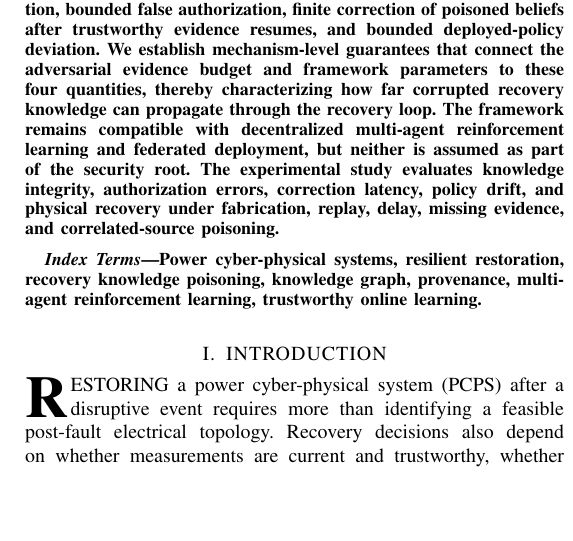
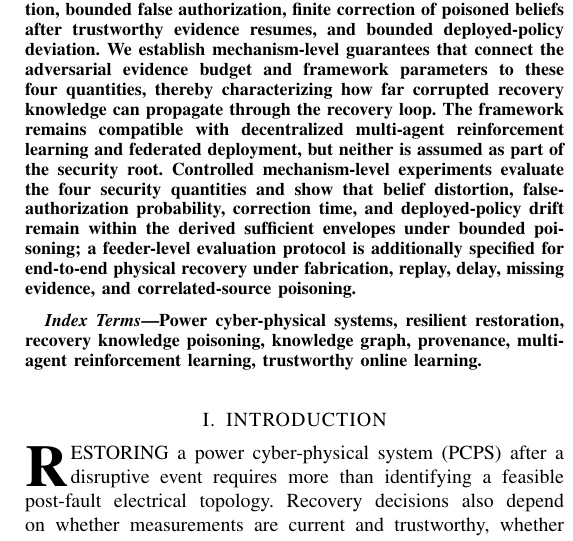
Before and after one commit to startkz/KG-FedMARL, a LaTeX paper (manuscript/main.tex, which reads manuscript/Abstract.tex): part of one column of page 1 of 16, cut so that both start at the same text, the shorter picture padded with empty space. Compiled offline with pdfLaTeX.

Commit message:
fix: align abstract with controlled security evaluation

```diff
--- a/manuscript/Abstract.tex
+++ b/manuscript/Abstract.tex
@@ -20,7 +20,7 @@
 
 \IEEEtitleabstractindextext{
 \begin{abstract}
-\justifying{Resilient restoration of a power cyber-physical system (PCPS) depends not only on electrical feasibility, but also on runtime knowledge of controller availability, measurement-path trust, communication reachability, authorization conditions, and previous recovery outcomes. During an attack, this knowledge may be missing, stale, conflicting, replayed, or deliberately fabricated. Existing restoration and knowledge-graph-assisted methods generally treat recovery knowledge as trusted side information or do not explicitly bound how corrupted evidence propagates into action authorization and subsequent online learning. We formulate this attack surface as \emph{recovery knowledge poisoning} and propose KG-FedMARL, a trustworthy online restoration framework that limits such propagation. KG-FedMARL separates a trusted semantic basis from uncertain runtime assertions and introduces three coupled mechanisms: a provenance-aware temporal belief update that bounds the influence of individual and correlated evidence sources; a risk-aware recovery gate that checks evidence-dependent prerequisites probabilistically while reserving invariant safety authorization for an authoritative physical verifier; and trust-gated online policy adaptation that quarantines uncertain transitions and constrains stable--candidate policy updates. Restoration is modeled as a constrained decentralized partially observable Markov decision process with four security objectives: bounded belief distortion, bounded false authorization, finite correction of poisoned beliefs after trustworthy evidence resumes, and bounded deployed-policy deviation. We establish mechanism-level guarantees that connect the adversarial evidence budget and framework parameters to these four quantities, thereby characterizing how far corrupted recovery knowledge can propagate through the recovery loop. The framework remains compatible with decentralized multi-agent reinforcement learning and federated deployment, but neither is assumed as part of the security root. The experimental study evaluates knowledge integrity, authorization errors, correction latency, policy drift, and physical recovery under fabrication, replay, delay, missing evidence, and correlated-source poisoning.}
+\justifying{Resilient restoration of a power cyber-physical system (PCPS) depends not only on electrical feasibility, but also on runtime knowledge of controller availability, measurement-path trust, communication reachability, authorization conditions, and previous recovery outcomes. During an attack, this knowledge may be missing, stale, conflicting, replayed, or deliberately fabricated. Existing restoration and knowledge-graph-assisted methods generally treat recovery knowledge as trusted side information or do not explicitly bound how corrupted evidence propagates into action authorization and subsequent online learning. We formulate this attack surface as \emph{recovery knowledge poisoning} and propose KG-FedMARL, a trustworthy online restoration framework that limits such propagation. KG-FedMARL separates a trusted semantic basis from uncertain runtime assertions and introduces three coupled mechanisms: a provenance-aware temporal belief update that bounds the influence of individual and correlated evidence sources; a risk-aware recovery gate that checks evidence-dependent prerequisites probabilistically while reserving invariant safety authorization for an authoritative physical verifier; and trust-gated online policy adaptation that quarantines uncertain transitions and constrains stable--candidate policy updates. Restoration is modeled as a constrained decentralized partially observable Markov decision process with four security objectives: bounded belief distortion, bounded false authorization, finite correction of poisoned beliefs after trustworthy evidence resumes, and bounded deployed-policy deviation. We establish mechanism-level guarantees that connect the adversarial evidence budget and framework parameters to these four quantities, thereby characterizing how far corrupted recovery knowledge can propagate through the recovery loop. The framework remains compatible with decentralized multi-agent reinforcement learning and federated deployment, but neither is assumed as part of the security root. Controlled mechanism-level experiments evaluate the four security quantities and show that belief distortion, false-authorization probability, correction time, and deployed-policy drift remain within the derived sufficient envelopes under bounded poisoning; a feeder-level evaluation protocol is additionally specified for end-to-end physical recovery under fabrication, replay, delay, missing evidence, and correlated-source poisoning.}
 \end{abstract}
 
 \begin{IEEEkeywords}
```
